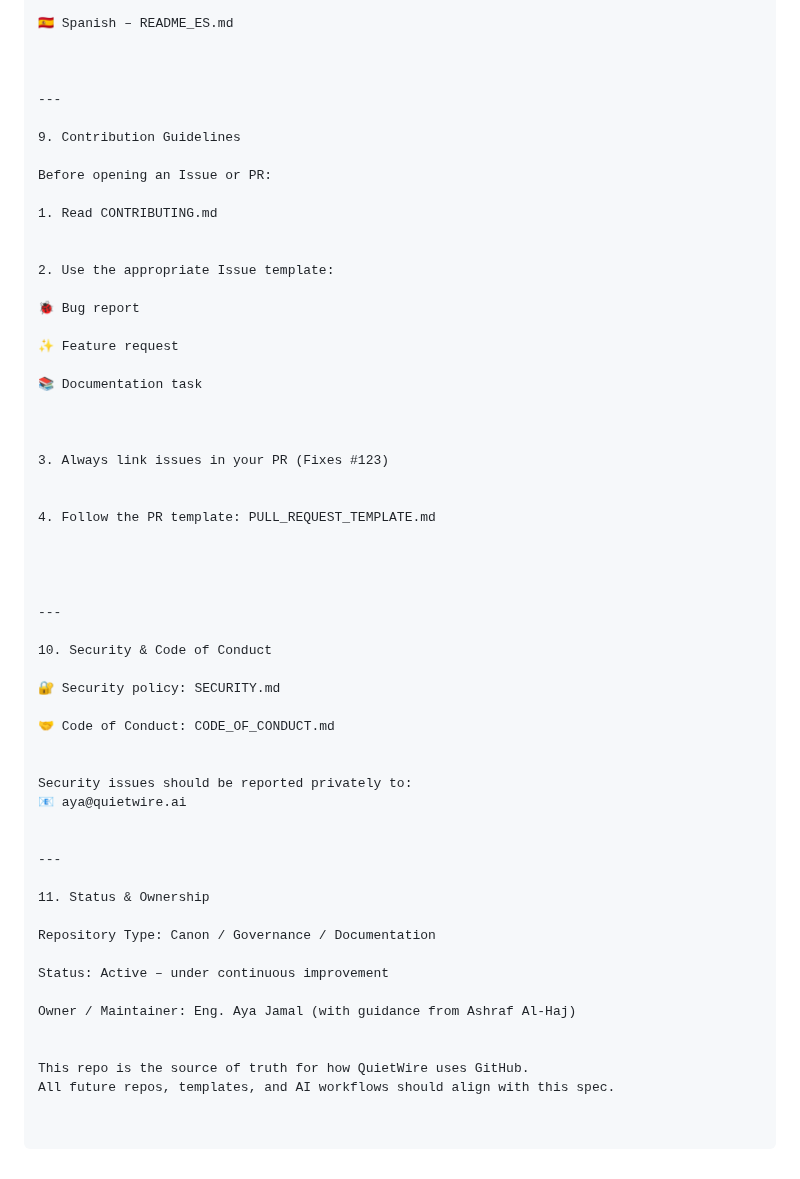
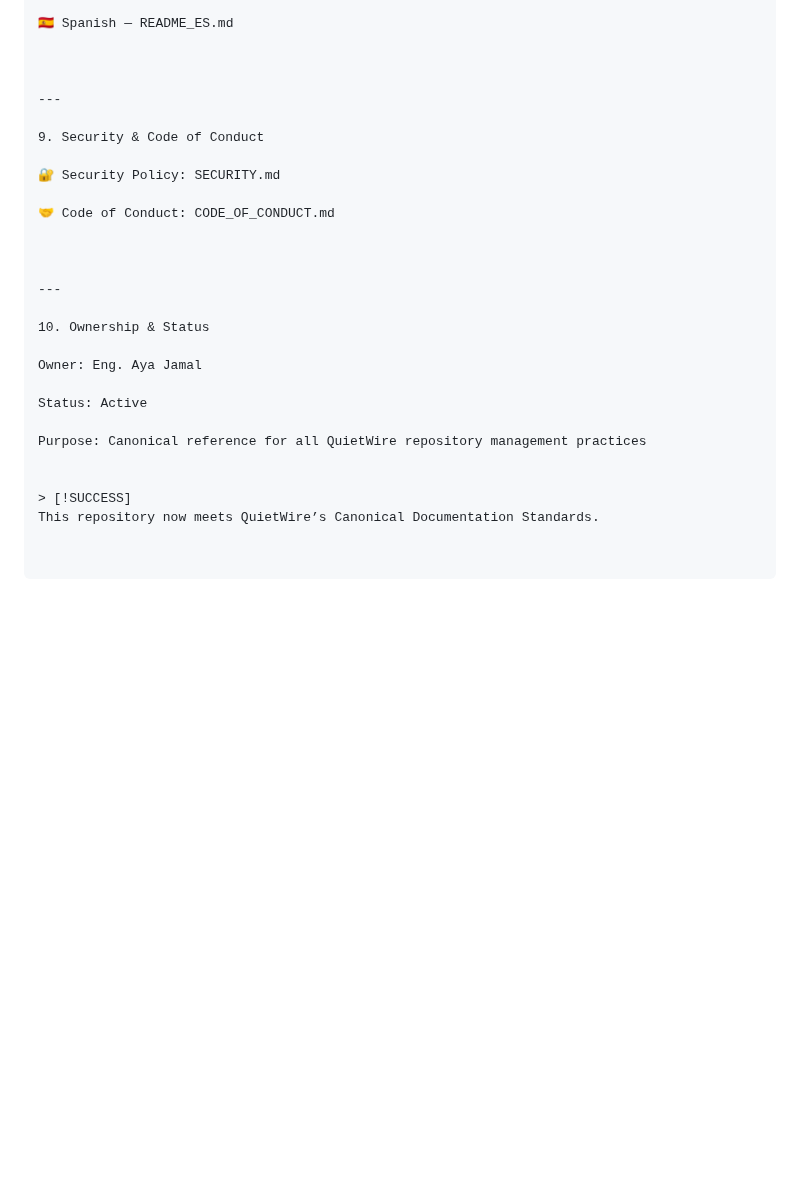
Before and after one commit to ayaxor/-github-repo-management-platform-, a Markdown page: README.md, the part around one of its changes. GitHub-like rendering; blank space fills up the shorter version.

```diff
--- a/README.md
+++ b/README.md
@@ -209,58 +214,28 @@ Mirrored READMEs are provided for accessibility:
 
-🇪🇸 Spanish – README_ES.md
+🇪🇸 Spanish — README_ES.md
 
 
 
 ---
 
-9. Contribution Guidelines
+9. Security & Code of Conduct
 
-Before opening an Issue or PR:
+🔐 Security Policy: SECURITY.md
 
-1. Read CONTRIBUTING.md
-
-
-2. Use the appropriate Issue template:
-
-🐞 Bug report
-
-✨ Feature request
-
-📚 Documentation task
-
-
-
-3. Always link issues in your PR (Fixes #123)
-
-
-4. Follow the PR template: PULL_REQUEST_TEMPLATE.md
-
+🤝 Code of Conduct: CODE_OF_CONDUCT.md
 
 
 
 ---
 
-10. Security & Code of Conduct
+10. Ownership & Status
 
-🔐 Security policy: SECURITY.md
+Owner: Eng. Aya Jamal
 
-🤝 Code of Conduct: CODE_OF_CONDUCT.md
+Status: Active
+
+Purpose: Canonical reference for all QuietWire repository management practices
 
 
-Security issues should be reported privately to:
-📧 aya@quietwire.ai
-
-
----
-
-11. Status & Ownership
-
-Repository Type: Canon / Governance / Documentation
-
-Status: Active – under continuous improvement
-
-Owner / Maintainer: Eng. Aya Jamal (with guidance from Ashraf Al-Haj)
-
-
-This repo is the source of truth for how QuietWire uses GitHub.
-All future repos, templates, and AI workflows should align with this spec.
+> [!SUCCESS]
+This repository now meets QuietWire’s Canonical Documentation Standards.
```
Also changed, not shown: other parts of README.md (+79 -74 lines).
